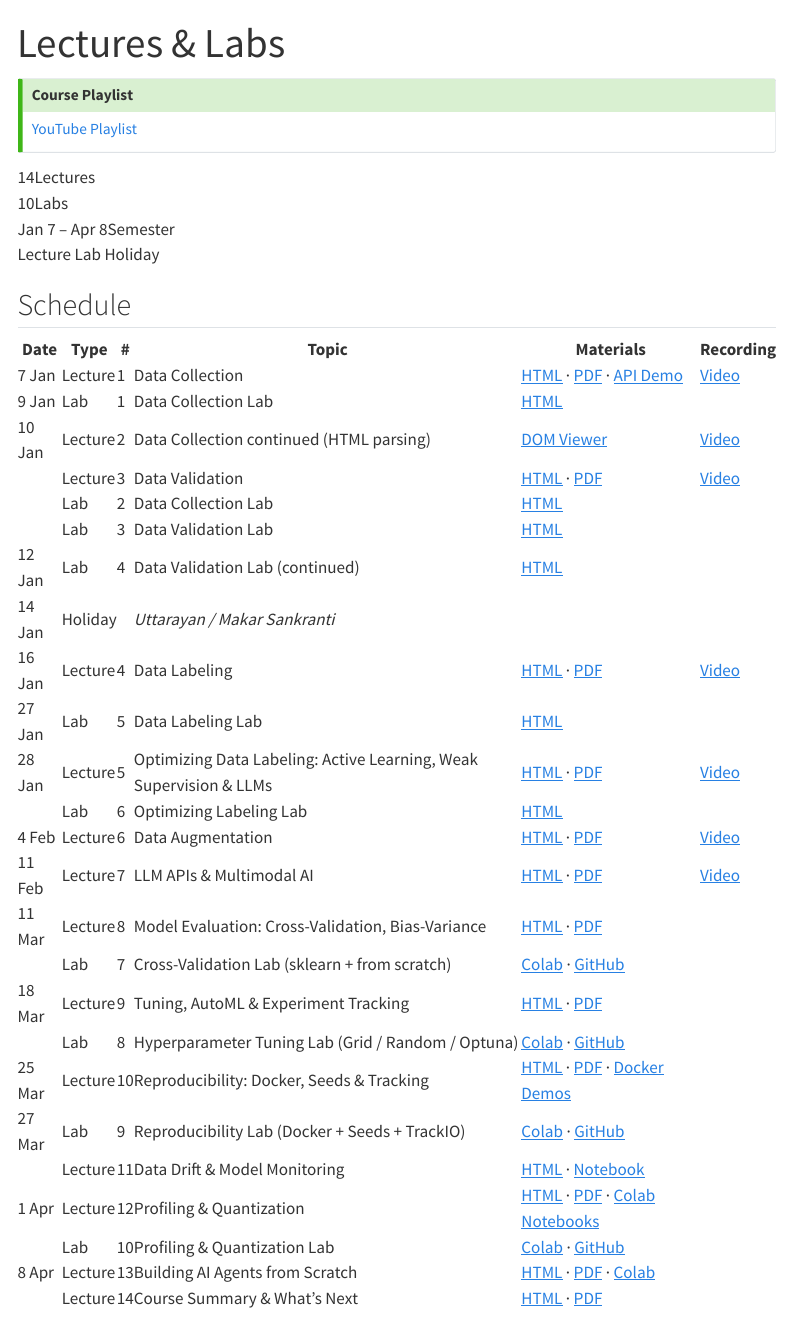
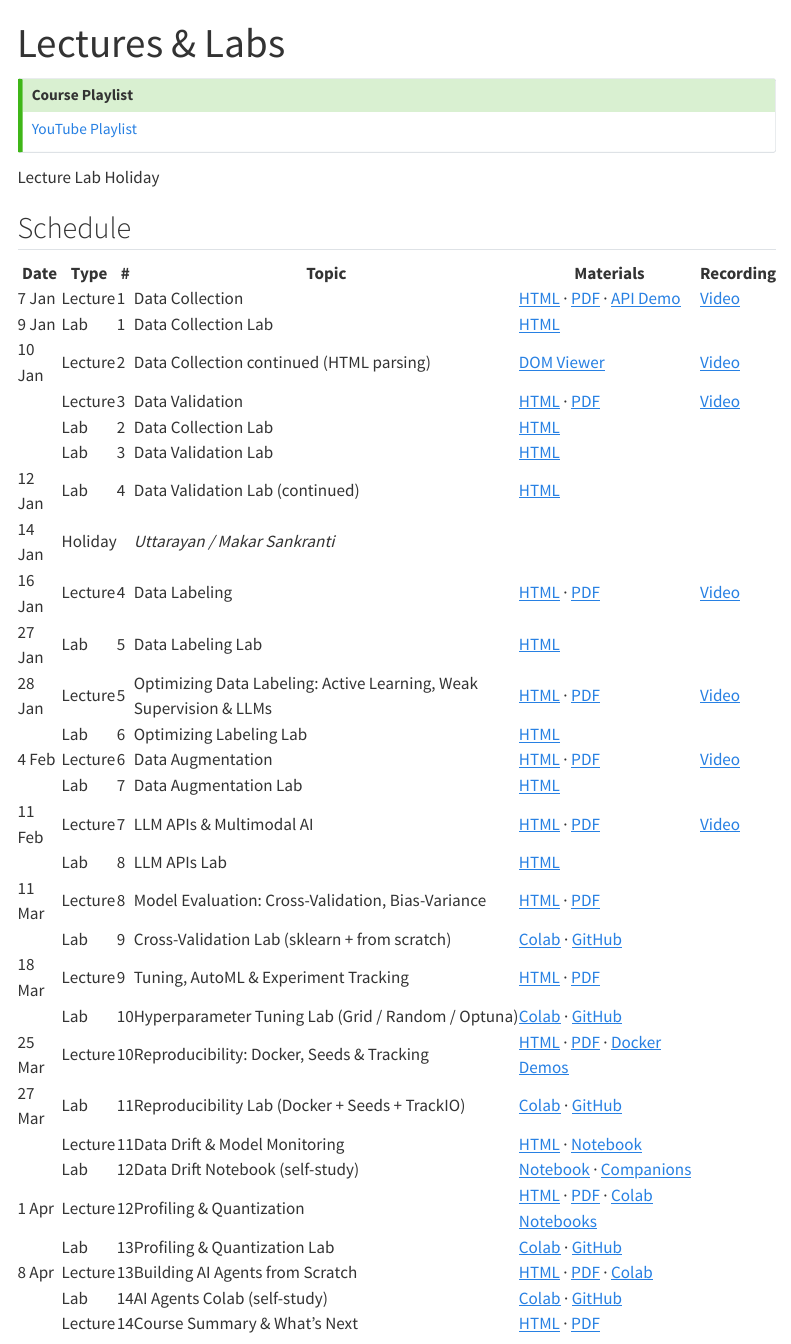
Before and after one commit to nipunbatra/stt-ai-26, a Quarto document (lectures.qmd): the page in a window 1100 px wide, from its top. Rendered offline with R 4.5, knitr and Pandoc in place of Quarto, with nearby package versions; menus at the side of the page are left out.

Commit message:
Drop counts card, add Labs 7/8/12/14 (Data Aug, LLM APIs, Data Drift, Agents)
- Remove the Lectures/Labs/Semester counts card at the top.
- Renumber labs to match actual weekly coverage: Lab 7 = Data Augmentation,
  Lab 8 = LLM APIs, Labs 9-13 shift accordingly, Lab 12 = Data Drift
  companion notebook, Lab 14 = AI Agents Colab.

Co-Authored-By: Claude Opus 4.7 (1M context) <noreply@anthropic.com>

````diff
--- a/lectures.qmd
+++ b/lectures.qmd
@@ -8,12 +8,6 @@
 :::
 
 ```{=html}
-<div class="course-stats">
-<div class="stat"><span class="stat-num">14</span><span class="stat-label">Lectures</span></div>
-<div class="stat"><span class="stat-num">10</span><span class="stat-label">Labs</span></div>
-<div class="stat"><span class="stat-num">Jan 7 – Apr 8</span><span class="stat-label">Semester</span></div>
-</div>
-
 <div class="legend">
 <span class="legend-chip chip-lec">Lecture</span>
 <span class="legend-chip chip-lab">Lab</span>
@@ -41,11 +35,13 @@
 <tr class="row-lec"><td>28 Jan</td><td><span class="tag-lec">Lecture</span></td><td>5</td><td>Optimizing Data Labeling: Active Learning, Weak Supervision & LLMs</td><td>[HTML](https://nipunbatra.github.io/stt-ai-teaching/html/week04-optimizing-labeling-lecture.html) · [PDF](https://nipunbatra.github.io/stt-ai-teaching/pdf/week04-optimizing-labeling-lecture.pdf)</td><td>[Video](https://www.youtube.com/watch?v=sw_aqSIWBZc)</td></tr>
 <tr class="row-lab"><td></td><td><span class="tag-lab">Lab</span></td><td>6</td><td>Optimizing Labeling Lab</td><td>[HTML](https://nipunbatra.github.io/stt-ai-teaching/labs/week04-optimizing-labeling-lab.html)</td><td></td></tr>
 <tr class="row-lec"><td>4 Feb</td><td><span class="tag-lec">Lecture</span></td><td>6</td><td>Data Augmentation</td><td>[HTML](https://nipunbatra.github.io/stt-ai-teaching/html/week05-data-augmentation-lecture.html) · [PDF](https://nipunbatra.github.io/stt-ai-teaching/pdf/week05-data-augmentation-lecture.pdf)</td><td>[Video](https://www.youtube.com/watch?v=32bknvkw60o)</td></tr>
+<tr class="row-lab"><td></td><td><span class="tag-lab">Lab</span></td><td>7</td><td>Data Augmentation Lab</td><td>[HTML](https://nipunbatra.github.io/stt-ai-teaching/labs/week05-data-augmentation-lab.html)</td><td></td></tr>
 <tr class="row-lec"><td>11 Feb</td><td><span class="tag-lec">Lecture</span></td><td>7</td><td>LLM APIs & Multimodal AI</td><td>[HTML](https://nipunbatra.github.io/stt-ai-teaching/html/week06-llm-apis-lecture.html) · [PDF](https://nipunbatra.github.io/stt-ai-teaching/pdf/week06-llm-apis-lecture.pdf)</td><td>[Video](https://www.youtube.com/watch?v=EAUBdpXARbY)</td></tr>
+<tr class="row-lab"><td></td><td><span class="tag-lab">Lab</span></td><td>8</td><td>LLM APIs Lab</td><td>[HTML](https://nipunbatra.github.io/stt-ai-teaching/labs/week06-llm-apis-lab.html)</td><td></td></tr>
 <tr class="row-lec"><td>11 Mar</td><td><span class="tag-lec">Lecture</span></td><td>8</td><td>Model Evaluation: Cross-Validation, Bias-Variance</td><td>[HTML](https://nipunbatra.github.io/stt-ai-teaching/html/week07-model-development-lecture.html) · [PDF](https://nipunbatra.github.io/stt-ai-teaching/pdf/week07-model-development-lecture.pdf)</td><td></td></tr>
-<tr class="row-lab"><td></td><td><span class="tag-lab">Lab</span></td><td>7</td><td>Cross-Validation Lab (sklearn + from scratch)</td><td>[Colab](https://colab.research.google.com/github/nipunbatra/stt-ai-teaching/blob/master/labs/week07-cross-validation-lab.ipynb) · [GitHub](https://github.com/nipunbatra/stt-ai-teaching/blob/master/labs/week07-cross-validation-lab.ipynb)</td><td></td></tr>
+<tr class="row-lab"><td></td><td><span class="tag-lab">Lab</span></td><td>9</td><td>Cross-Validation Lab (sklearn + from scratch)</td><td>[Colab](https://colab.research.google.com/github/nipunbatra/stt-ai-teaching/blob/master/labs/week07-cross-validation-lab.ipynb) · [GitHub](https://github.com/nipunbatra/stt-ai-teaching/blob/master/labs/week07-cross-validation-lab.ipynb)</td><td></td></tr>
 <tr class="row-lec"><td>18 Mar</td><td><span class="tag-lec">Lecture</span></td><td>9</td><td>Tuning, AutoML & Experiment Tracking</td><td>[HTML](https://nipunbatra.github.io/stt-ai-teaching/html/week08-tuning-tracking-lecture.html) · [PDF](https://nipunbatra.github.io/stt-ai-teaching/pdf/week08-tuning-tracking-lecture.pdf)</td><td></td></tr>
-<tr class="row-lab"><td></td><td><span class="tag-lab">Lab</span></td><td>8</td><td>Hyperparameter Tuning Lab (Grid / Random / Optuna)</td><td>[Colab](https://colab.research.google.com/github/nipunbatra/stt-ai-teaching/blob/master/labs/week08-hyperparameter-tuning-lab.ipynb) · [GitHub](https://github.com/nipunbatra/stt-ai-teaching/blob/master/labs/week08-hyperparameter-tuning-lab.ipynb)</td><td></td></tr>
+<tr class="row-lab"><td></td><td><span class="tag-lab">Lab</span></td><td>10</td><td>Hyperparameter Tuning Lab (Grid / Random / Optuna)</td><td>[Colab](https://colab.research.google.com/github/nipunbatra/stt-ai-teaching/blob/master/labs/week08-hyperparameter-tuning-lab.ipynb) · [GitHub](https://github.com/nipunbatra/stt-ai-teaching/blob/master/labs/week08-hyperparameter-tuning-lab.ipynb)</td><td></td></tr>
 <tr class="row-lec"><td>25 Mar</td><td><span class="tag-lec">Lecture</span></td><td>10</td><td>Reproducibility: Docker, Seeds & Tracking</td><td>[HTML](https://nipunbatra.github.io/stt-ai-teaching/html/week09-reproducibility-lecture.html) · [PDF](https://nipunbatra.github.io/stt-ai-teaching/pdf/week09-reproducibility-lecture.pdf) · [Docker Demos](https://github.com/nipunbatra/docker-ml-demos)</td><td></td></tr>
-<tr class="row-lab"><td>27 Mar</td><td><span class="tag-lab">Lab</span></td><td>9</td><td>Reproducibility Lab (Docker + Seeds + TrackIO)</td><td>[Colab](https://colab.research.google.com/github/nipunbatra/stt-ai-teaching/blob/master/labs/week09-reproducibility-lab.ipynb) · [GitHub](https://github.com/nipunbatra/stt-ai-teaching/blob/master/labs/week09-reproducibility-lab.ipynb)</td><td></td></tr>
+<tr class="row-lab"><td>27 Mar</td><td><span class="tag-lab">Lab</span></td><td>11</td><td>Reproducibility Lab (Docker + Seeds + TrackIO)</td><td>[Colab](https://colab.research.google.com/github/nipunbatra/stt-ai-teaching/blob/master/labs/week09-reproducibility-lab.ipynb) · [GitHub](https://github.com/nipunbatra/stt-ai-teaching/blob/master/labs/week09-reproducibility-lab.ipynb)</td><td></td></tr>
 <tr class="row-lec"><td></td><td><span class="tag-lec">Lecture</span></td><td>11</td><td>Data Drift & Model Monitoring</td><td>[HTML](https://nipunbatra.github.io/stt-ai-teaching/html/week10-data-drift-lecture.html) · [Notebook](https://nipunbatra.github.io/stt-ai-teaching/lecture-demos/week10/data_drift_notebook.html)</td><td></td></tr>
@@ -52,6 +49,7 @@
 <tr class="row-lec"><td>1 Apr</td><td><span class="tag-lec">Lecture</span></td><td>12</td><td>Profiling & Quantization</td><td>[HTML](https://nipunbatra.github.io/stt-ai-teaching/html/week11-profiling-quantization-lecture.html) · [PDF](https://nipunbatra.github.io/stt-ai-teaching/pdf/week11-profiling-quantization-lecture.pdf) · [Colab Notebooks](https://github.com/nipunbatra/stt-ai-teaching/tree/master/lecture-demos/week11/colab-notebooks)</td><td></td></tr>
-<tr class="row-lab"><td></td><td><span class="tag-lab">Lab</span></td><td>10</td><td>Profiling & Quantization Lab</td><td>[Colab](https://colab.research.google.com/github/nipunbatra/stt-ai-teaching/blob/master/labs/week11-profiling-quantization-lab.ipynb) · [GitHub](https://github.com/nipunbatra/stt-ai-teaching/blob/master/labs/week11-profiling-quantization-lab.ipynb)</td><td></td></tr>
+<tr class="row-lab"><td></td><td><span class="tag-lab">Lab</span></td><td>13</td><td>Profiling & Quantization Lab</td><td>[Colab](https://colab.research.google.com/github/nipunbatra/stt-ai-teaching/blob/master/labs/week11-profiling-quantization-lab.ipynb) · [GitHub](https://github.com/nipunbatra/stt-ai-teaching/blob/master/labs/week11-profiling-quantization-lab.ipynb)</td><td></td></tr>
 <tr class="row-lec"><td>8 Apr</td><td><span class="tag-lec">Lecture</span></td><td>13</td><td>Building AI Agents from Scratch</td><td>[HTML](https://nipunbatra.github.io/stt-ai-teaching/html/week12-agents-lecture.html) · [PDF](https://nipunbatra.github.io/stt-ai-teaching/pdf/week12-agents-lecture.pdf) · [Colab](https://colab.research.google.com/github/nipunbatra/stt-ai-teaching/blob/master/lecture-demos/week12/colab-notebooks/01-agents-from-scratch.ipynb)</td><td></td></tr>
+<tr class="row-lab"><td></td><td><span class="tag-lab">Lab</span></td><td>14</td><td>AI Agents Colab (self-study)</td><td>[Colab](https://colab.research.google.com/github/nipunbatra/stt-ai-teaching/blob/master/lecture-demos/week12/colab-notebooks/01-agents-from-scratch.ipynb) · [GitHub](https://github.com/nipunbatra/stt-ai-teaching/blob/master/lecture-demos/week12/colab-notebooks/01-agents-from-scratch.ipynb)</td><td></td></tr>
 <tr class="row-lec"><td></td><td><span class="tag-lec">Lecture</span></td><td>14</td><td>Course Summary & What's Next</td><td>[HTML](https://nipunbatra.github.io/stt-ai-teaching/html/week13-course-summary-lecture.html) · [PDF](https://nipunbatra.github.io/stt-ai-teaching/pdf/week13-course-summary-lecture.pdf)</td><td></td></tr>
 </tbody>
 </table>
````
Also changed, not shown: docs/search.json, lectures.qmd (1 more changed lines), 1 other file.
